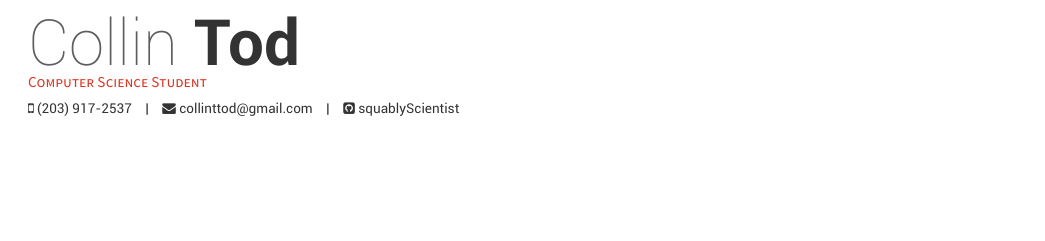
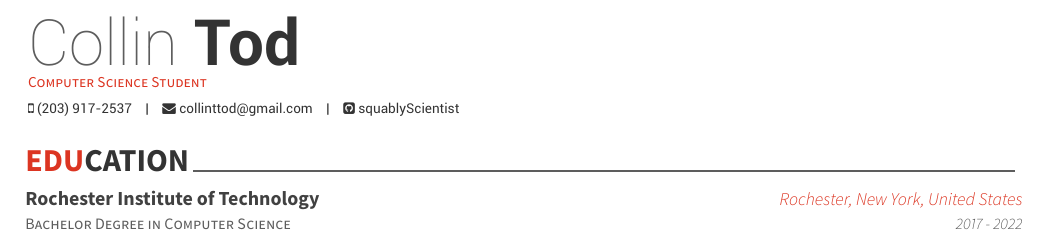
Before and after one commit to squablyScientist/Resume, a LaTeX CV (resume.tex): part of the page, cut so that both start at the same text, the shorter picture padded with empty space. The pictures show the PDF file resume.pdf that the author committed with the source.

Commit message:
Add education section
Added that I go to school at RIT

```diff
--- a/resume.tex
+++ b/resume.tex
@@ -7,4 +7,14 @@
 
 \begin{document}
 	\makecvheader[L]
+
+	\cvsection{EDUCATION}
+		\begin{cventries}
+			\cventry
+				{Bachelor Degree in Computer Science}
+				{Rochester Institute of Technology}
+				{Rochester, New York, United States}
+				{2017 - 2022}
+				{}
+		\end{cventries}
 \end{document}
```
Also changed, not shown: resume.pdf, 1 other file.
